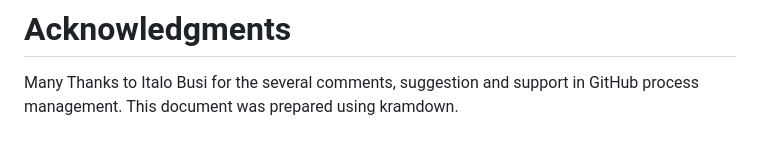
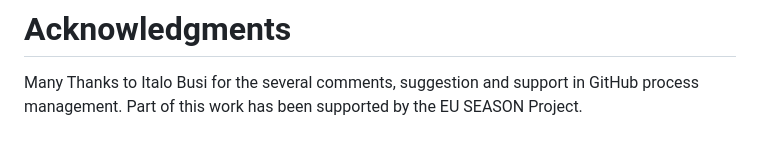
Before and after one commit to ggalimba56/draft-poidt-ccamp-actn-poi-pluggable, a Markdown page: draft-poidt-ccamp-actn-poi-pluggable.md, the part around one of its changes. GitHub-like rendering.

Commit message:
Update draft-poidt-ccamp-actn-poi-pluggable.md
Added EU season project ACK and fixed section 2.2

```diff
--- a/draft-poidt-ccamp-actn-poi-pluggable.md
+++ b/draft-poidt-ccamp-actn-poi-pluggable.md
@@ -1055,4 +1055,4 @@ Option 1
 
    Many Thanks to Italo Busi for the several comments, suggestion and
    support in GitHub process management.
-   This document was prepared using kramdown.
+   Part of this work has been supported by the EU SEASON Project.
```
Also changed, not shown: other parts of draft-poidt-ccamp-actn-poi-pluggable.md (+1 -1 lines).
